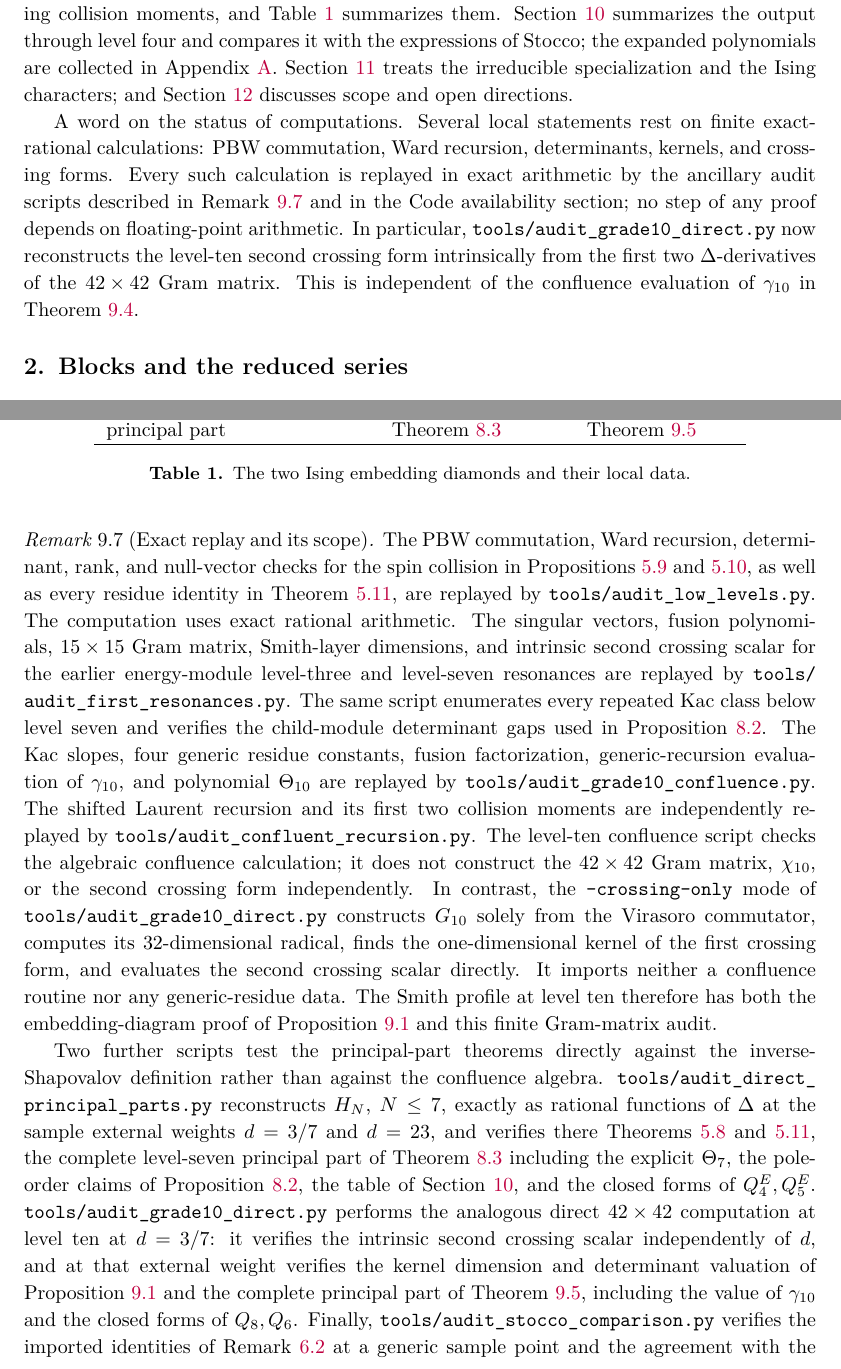
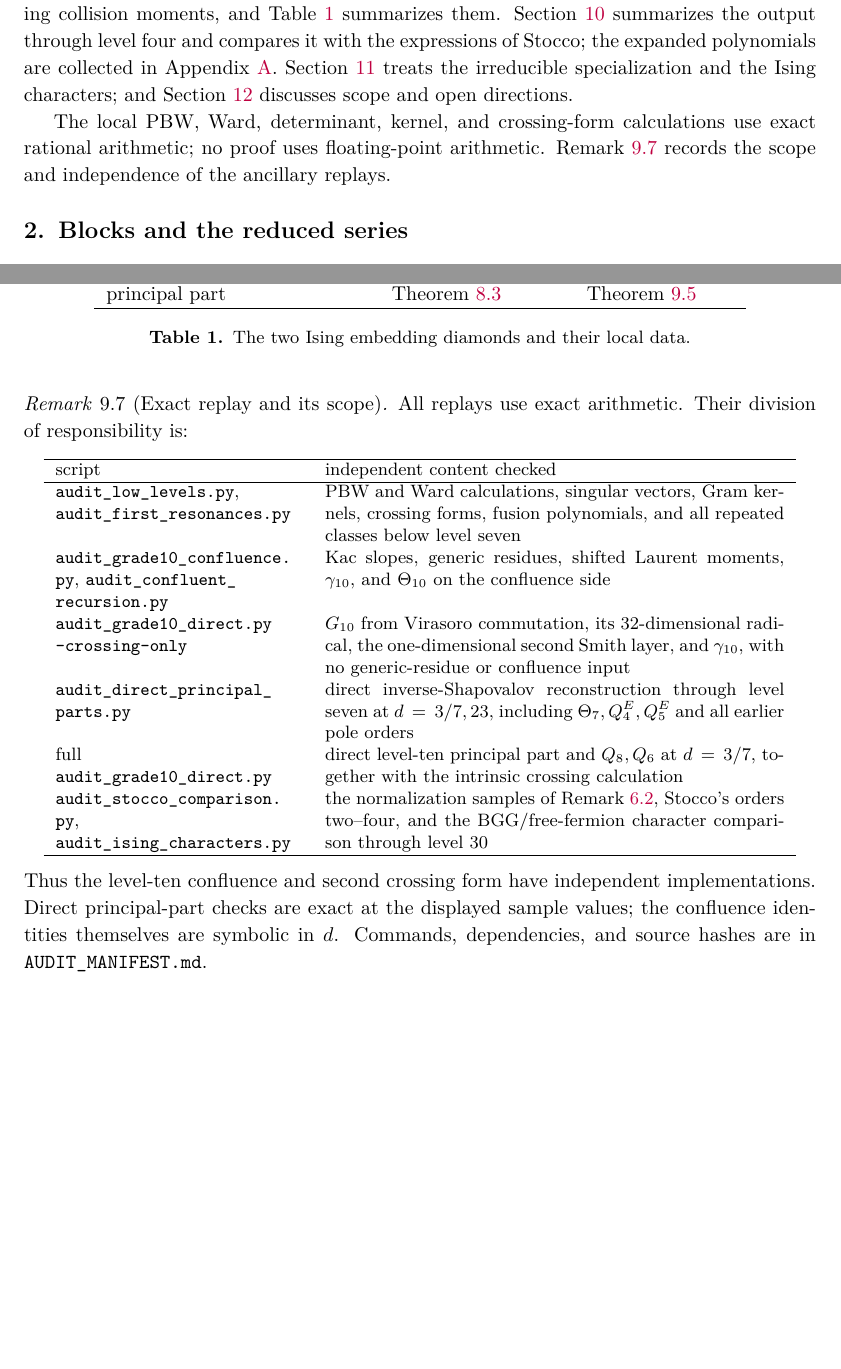
Before and after one commit to skypher/virasoro, a LaTeX paper (paper.tex): two parts of pages 3 and 35 of 42 before the commit and two parts of pages 3 and 35 of 40 after it, joined at a grey line, cut so that both start at the same text, the shorter picture padded with empty space. Compiled offline with pdfLaTeX.

Commit message:
Consolidate audit prose and reduce paper length

```diff
--- a/paper.tex
+++ b/paper.tex
@@ -291,16 +291,10 @@ Section~\ref{sec:irreducible} treats the irreducible specialization and
 the Ising characters; and Section~\ref{sec:scope} discusses scope and
 open directions.
 
-A word on the status of computations.  Several local statements rest on
-finite exact-rational calculations: PBW commutation, Ward recursion,
-determinants, kernels, and crossing forms.  Every such calculation is
-replayed in exact arithmetic by the ancillary audit scripts described
-in Remark~\ref{rem:audit-scope} and in the Code availability section;
-no step of any proof depends on floating-point arithmetic.  In particular,
-\path{tools/audit_grade10_direct.py} now reconstructs the level-ten second
-crossing form intrinsically from the first two \(\Delta\)-derivatives of the
-\(42\times42\) Gram matrix.  This is independent of the confluence evaluation
-of \(\gamma_{10}\) in Theorem~\ref{thm:level-ten-leading}.
+The local PBW, Ward, determinant, kernel, and crossing-form calculations
+use exact rational arithmetic; no proof uses floating-point arithmetic.
+Remark~\ref{rem:audit-scope} records the scope and independence of the
+ancillary replays.
 
 \section{Blocks and the reduced series}\label{sec:blocks}
 
@@ -2769,59 +2759,46 @@ principal part & Theorem~\ref{thm:level-seven-principal-part} &
 \end{table}
 
 \begin{remark}[Exact replay and its scope]\label{rem:audit-scope}
-The PBW commutation, Ward recursion, determinant, rank, and null-vector
-checks for the spin collision in Propositions~\ref{prop:spin-collision} and
-\ref{prop:spin-singular-data}, as well as every residue identity in
-Theorem~\ref{thm:spin-recursive-residue}, are replayed by
-\path{tools/audit_low_levels.py}.  The computation uses exact rational
-arithmetic.  The singular vectors, fusion polynomials, \(15\times15\) Gram
-matrix, Smith-layer dimensions, and intrinsic second crossing scalar for
-the earlier energy-module level-three and level-seven resonances are
-replayed by \path{tools/audit_first_resonances.py}.  The same script
-enumerates every repeated Kac class below level seven and verifies the
-child-module determinant gaps used in
-Proposition~\ref{prop:no-earlier-double-pole}.  The Kac slopes, four
-generic residue constants, fusion
-factorization, generic-recursion evaluation of \(\gamma_{10}\), and
-polynomial \(\Theta_{10}\) are replayed by
-\path{tools/audit_grade10_confluence.py}.  The shifted Laurent
-recursion and its first two collision moments are independently replayed
-by \path{tools/audit_confluent_recursion.py}.
-The level-ten confluence script checks the algebraic confluence
-calculation; it does not construct the \(42\times42\) Gram matrix,
-\(\chi_{10}\), or the second crossing form independently.  In contrast,
-the \texttt{--crossing-only} mode of
-\path{tools/audit_grade10_direct.py} constructs \(G_{10}\) solely from
-the Virasoro commutator, computes its \(32\)-dimensional radical, finds the
-one-dimensional kernel of the first crossing form, and evaluates the second
-crossing scalar directly.  It imports neither a confluence routine nor any
-generic-residue data.  The Smith profile at level ten therefore has both the
-embedding-diagram proof of Proposition~\ref{prop:level-ten-smith} and this
-finite Gram-matrix audit.
-
-Two further scripts test the principal-part theorems directly against
-the inverse-Shapovalov definition rather than against the confluence
-algebra.  \path{tools/audit_direct_principal_parts.py} reconstructs
-\(H_N\), \(N\leq7\), exactly as rational functions of \(\Delta\) at
-the sample external weights \(d=3/7\) and \(d=23\), and verifies there
-Theorems~\ref{thm:first-recursive-residue}
-and~\ref{thm:spin-recursive-residue}, the complete level-seven
-principal part of Theorem~\ref{thm:level-seven-principal-part}
-including the explicit \(\Theta_7\), the pole-order claims of
-Proposition~\ref{prop:no-earlier-double-pole}, the table of
-Section~\ref{sec:low-level-output}, and the closed forms of
-\(Q_4^E,Q_5^E\).  \path{tools/audit_grade10_direct.py} performs the
-analogous direct \(42\times42\) computation at level ten at \(d=3/7\):
-it verifies the intrinsic second crossing scalar independently of \(d\),
-and at that external weight verifies
-the kernel dimension and determinant valuation of
-Proposition~\ref{prop:level-ten-smith} and the complete principal part
-of Theorem~\ref{thm:level-ten-principal-part}, including the value of
-\(\gamma_{10}\) and the closed forms of \(Q_8,Q_6\).  Finally,
-\path{tools/audit_stocco_comparison.py} verifies the imported
-identities of Remark~\ref{rem:imported} at a generic sample point and
-the agreement with the pole-free expressions of \cite{Stocco2022}
-discussed in Section~\ref{sec:low-level-output}.
+All replays use exact arithmetic.  Their division of responsibility is:
+\begin{center}
+\small
+\begin{tabular}{p{0.31\textwidth}p{0.58\textwidth}}
+\hline
+script & independent content checked\\
+\hline
+{\raggedright\path{audit_low_levels.py},
+\path{audit_first_resonances.py}\par}
+& PBW and Ward calculations, singular vectors, Gram kernels, crossing
+forms, fusion polynomials, and all repeated classes below level seven\\
+{\raggedright\path{audit_grade10_confluence.py},
+\path{audit_confluent_recursion.py}\par}
+& Kac slopes, generic residues, shifted Laurent moments,
+\(\gamma_{10}\), and \(\Theta_{10}\) on the confluence side\\
+{\raggedright\path{audit_grade10_direct.py}
+\texttt{--crossing-only}\par}
+& \(G_{10}\) from Virasoro commutation, its \(32\)-dimensional radical,
+the one-dimensional second Smith layer, and \(\gamma_{10}\), with no
+generic-residue or confluence input\\
+{\raggedright\path{audit_direct_principal_parts.py}\par}
+& direct inverse-Shapovalov reconstruction through level seven at
+\(d=3/7,23\), including \(\Theta_7,Q_4^E,Q_5^E\) and all earlier pole
+orders\\
+{\raggedright full \path{audit_grade10_direct.py}\par}
+& direct level-ten principal part and \(Q_8,Q_6\) at \(d=3/7\), together
+with the intrinsic crossing calculation\\
+{\raggedright\path{audit_stocco_comparison.py},
+\path{audit_ising_characters.py}\par}
+& the normalization samples of Remark~\ref{rem:imported}, Stocco's
+orders two--four, and the BGG/free-fermion character comparison through
+level \(30\)\\
+\hline
+\end{tabular}
+\end{center}
+Thus the level-ten confluence and second crossing form have independent
+implementations.  Direct principal-part checks are exact at the displayed
+sample values; the confluence identities themselves are symbolic in \(d\).
+Commands, dependencies, and source hashes are in
+\path{AUDIT_MANIFEST.md}.
 \end{remark}
 
 \newpage
```
Also changed, not shown: paper.pdf, paper.tex (64 more changed lines), 2 other files.
